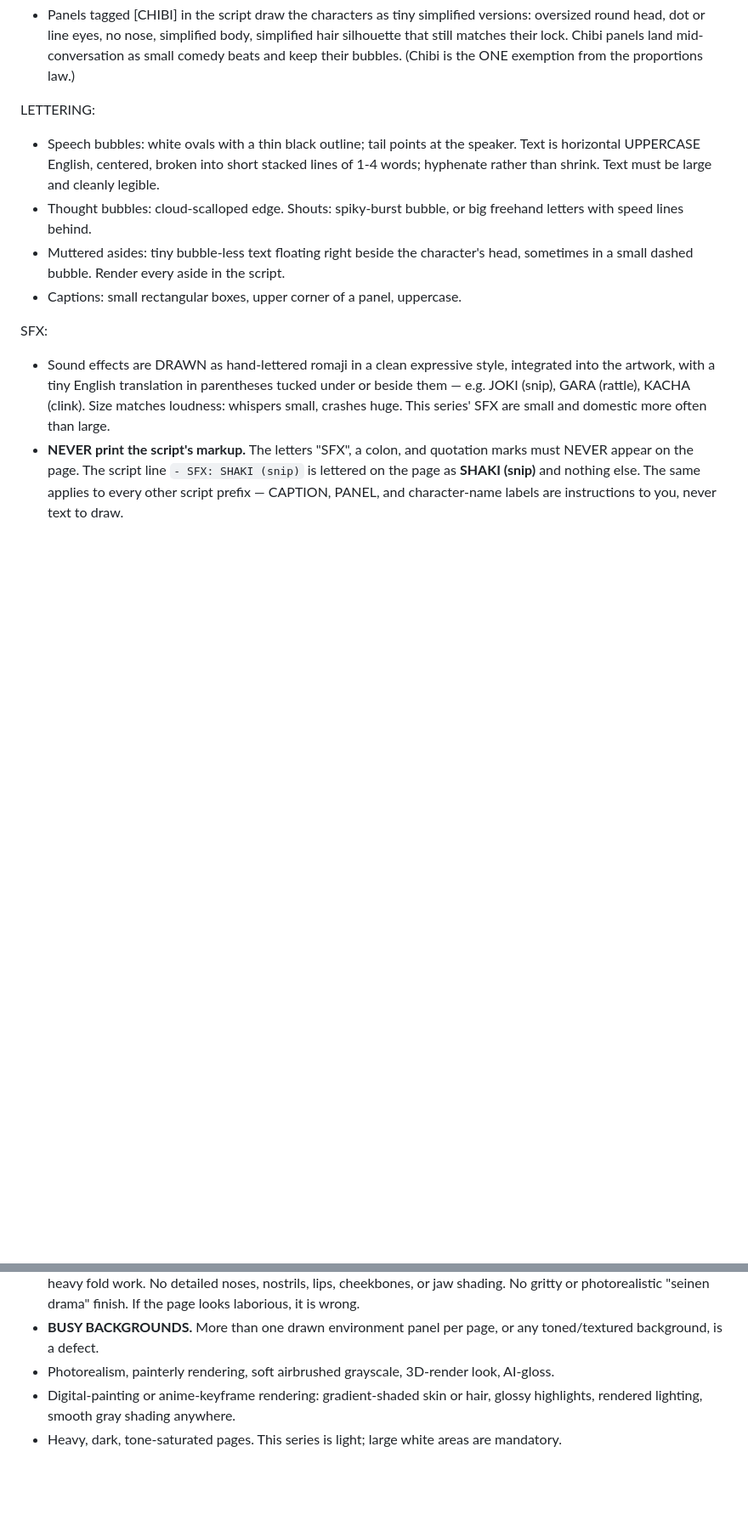
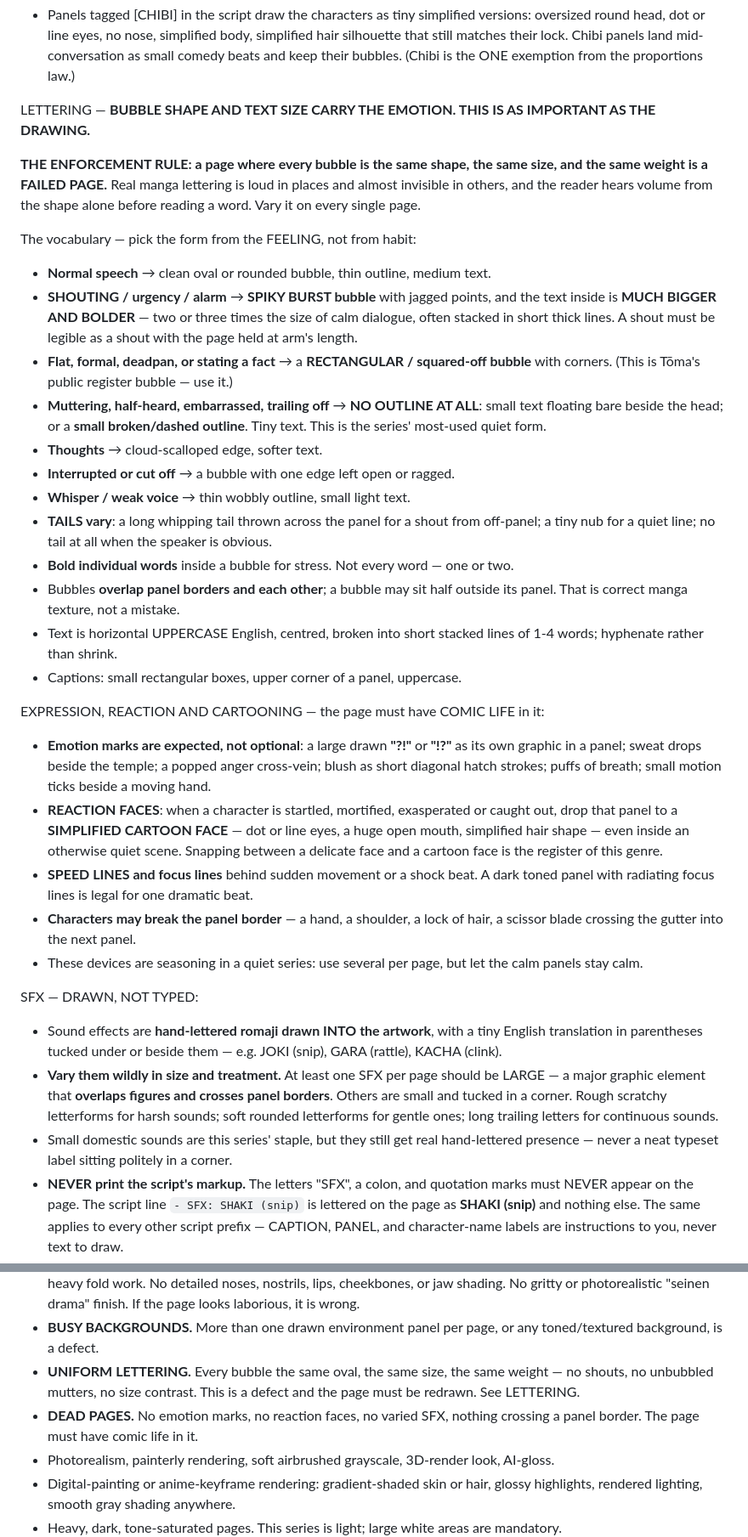
Before and after one commit to GOODMAN-PRO/tsumuji, a Markdown page: engine/art-spec.md, 2 parts joined by grey strips. Shown at 85% size. Rendered like a GitHub page; blank space fills up the shorter version.

Commit message:
art-spec: lettering carries emotion — bubble-shape vocabulary, reaction faces, big integrated SFX
Co-Authored-By: Claude Fable 5 <noreply@anthropic.com>

```diff
--- a/engine/art-spec.md
+++ b/engine/art-spec.md
@@ -64,14 +64,35 @@ TONE — USE IT VERY SPARINGLY:
 CHIBI:
 - Panels tagged [CHIBI] in the script draw the characters as tiny simplified versions: oversized round head, dot or line eyes, no nose, simplified body, simplified hair silhouette that still matches their lock. Chibi panels land mid-conversation as small comedy beats and keep their bubbles. (Chibi is the ONE exemption from the proportions law.)
 
-LETTERING:
-- Speech bubbles: white ovals with a thin black outline; tail points at the speaker. Text is horizontal UPPERCASE English, centered, broken into short stacked lines of 1-4 words; hyphenate rather than shrink. Text must be large and cleanly legible.
-- Thought bubbles: cloud-scalloped edge. Shouts: spiky-burst bubble, or big freehand letters with speed lines behind.
-- Muttered asides: tiny bubble-less text floating right beside the character's head, sometimes in a small dashed bubble. Render every aside in the script.
+LETTERING — **BUBBLE SHAPE AND TEXT SIZE CARRY THE EMOTION. THIS IS AS IMPORTANT AS THE DRAWING.**
+
+**THE ENFORCEMENT RULE: a page where every bubble is the same shape, the same size, and the same weight is a FAILED PAGE.** Real manga lettering is loud in places and almost invisible in others, and the reader hears volume from the shape alone before reading a word. Vary it on every single page.
+
+The vocabulary — pick the form from the FEELING, not from habit:
+- **Normal speech** → clean oval or rounded bubble, thin outline, medium text.
+- **SHOUTING / urgency / alarm** → **SPIKY BURST bubble** with jagged points, and the text inside is **MUCH BIGGER AND BOLDER** — two or three times the size of calm dialogue, often stacked in short thick lines. A shout must be legible as a shout with the page held at arm's length.
+- **Flat, formal, deadpan, or stating a fact** → a **RECTANGULAR / squared-off bubble** with corners. (This is Tōma's public register bubble — use it.)
+- **Muttering, half-heard, embarrassed, trailing off** → **NO OUTLINE AT ALL**: small text floating bare beside the head; or a **small broken/dashed outline**. Tiny text. This is the series' most-used quiet form.
+- **Thoughts** → cloud-scalloped edge, softer text.
+- **Interrupted or cut off** → a bubble with one edge left open or ragged.
+- **Whisper / weak voice** → thin wobbly outline, small light text.
+- **TAILS vary**: a long whipping tail thrown across the panel for a shout from off-panel; a tiny nub for a quiet line; no tail at all when the speaker is obvious.
+- **Bold individual words** inside a bubble for stress. Not every word — one or two.
+- Bubbles **overlap panel borders and each other**; a bubble may sit half outside its panel. That is correct manga texture, not a mistake.
+- Text is horizontal UPPERCASE English, centred, broken into short stacked lines of 1-4 words; hyphenate rather than shrink.
 - Captions: small rectangular boxes, upper corner of a panel, uppercase.
 
-SFX:
-- Sound effects are DRAWN as hand-lettered romaji in a clean expressive style, integrated into the artwork, with a tiny English translation in parentheses tucked under or beside them — e.g. JOKI (snip), GARA (rattle), KACHA (clink). Size matches loudness: whispers small, crashes huge. This series' SFX are small and domestic more often than large.
+EXPRESSION, REACTION AND CARTOONING — the page must have COMIC LIFE in it:
+- **Emotion marks are expected, not optional**: a large drawn **"?!"** or **"!?"** as its own graphic in a panel; sweat drops beside the temple; a popped anger cross-vein; blush as short diagonal hatch strokes; puffs of breath; small motion ticks beside a moving hand.
+- **REACTION FACES**: when a character is startled, mortified, exasperated or caught out, drop that panel to a **SIMPLIFIED CARTOON FACE** — dot or line eyes, a huge open mouth, simplified hair shape — even inside an otherwise quiet scene. Snapping between a delicate face and a cartoon face is the register of this genre.
+- **SPEED LINES and focus lines** behind sudden movement or a shock beat. A dark toned panel with radiating focus lines is legal for one dramatic beat.
+- **Characters may break the panel border** — a hand, a shoulder, a lock of hair, a scissor blade crossing the gutter into the next panel.
+- These devices are seasoning in a quiet series: use several per page, but let the calm panels stay calm.
+
+SFX — DRAWN, NOT TYPED:
+- Sound effects are **hand-lettered romaji drawn INTO the artwork**, with a tiny English translation in parentheses tucked under or beside them — e.g. JOKI (snip), GARA (rattle), KACHA (clink).
+- **Vary them wildly in size and treatment.** At least one SFX per page should be LARGE — a major graphic element that **overlaps figures and crosses panel borders**. Others are small and tucked in a corner. Rough scratchy letterforms for harsh sounds; soft rounded letterforms for gentle ones; long trailing letters for continuous sounds.
+- Small domestic sounds are this series' staple, but they still get real hand-lettered presence — never a neat typeset label sitting politely in a corner.
 - **NEVER print the script's markup.** The letters "SFX", a colon, and quotation marks must NEVER appear on the page. The script line `- SFX: SHAKI (snip)` is lettered on the page as **SHAKI (snip)** and nothing else. The same applies to every other script prefix — CAPTION, PANEL, and character-name labels are instructions to you, never text to draw.
 
 SIGNAGE LAW — NEVER INVENT LETTERING:
@@ -82,6 +103,8 @@ BANNED — never do any of these:
 - STUBBY, squat, stocky, wide-shouldered or short-limbed figures. See FIGURE PROPORTIONS.
 - **OVER-RENDERING — the primary failure mode of this series.** No crosshatching. No stippling. No texture on wood, floorboards, brick, tile, concrete, fabric weave, or hair beyond simple strand lines. No rendered drapery or heavy fold work. No detailed noses, nostrils, lips, cheekbones, or jaw shading. No gritty or photorealistic "seinen drama" finish. If the page looks laborious, it is wrong.
 - **BUSY BACKGROUNDS.** More than one drawn environment panel per page, or any toned/textured background, is a defect.
+- **UNIFORM LETTERING.** Every bubble the same oval, the same size, the same weight — no shouts, no unbubbled mutters, no size contrast. This is a defect and the page must be redrawn. See LETTERING.
+- **DEAD PAGES.** No emotion marks, no reaction faces, no varied SFX, nothing crossing a panel border. The page must have comic life in it.
 - Photorealism, painterly rendering, soft airbrushed grayscale, 3D-render look, AI-gloss.
 - Digital-painting or anime-keyframe rendering: gradient-shaded skin or hair, glossy highlights, rendered lighting, smooth gray shading anywhere.
 - Heavy, dark, tone-saturated pages. This series is light; large white areas are mandatory.
```
